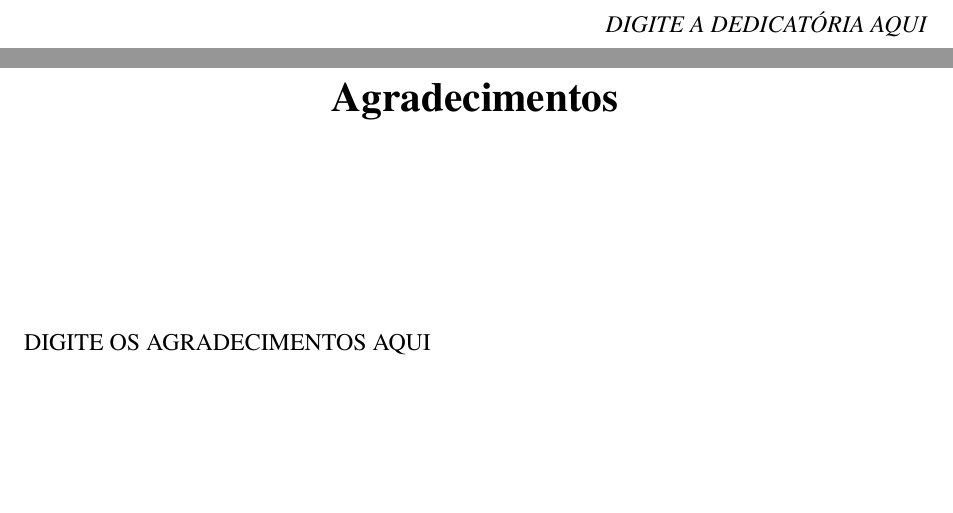
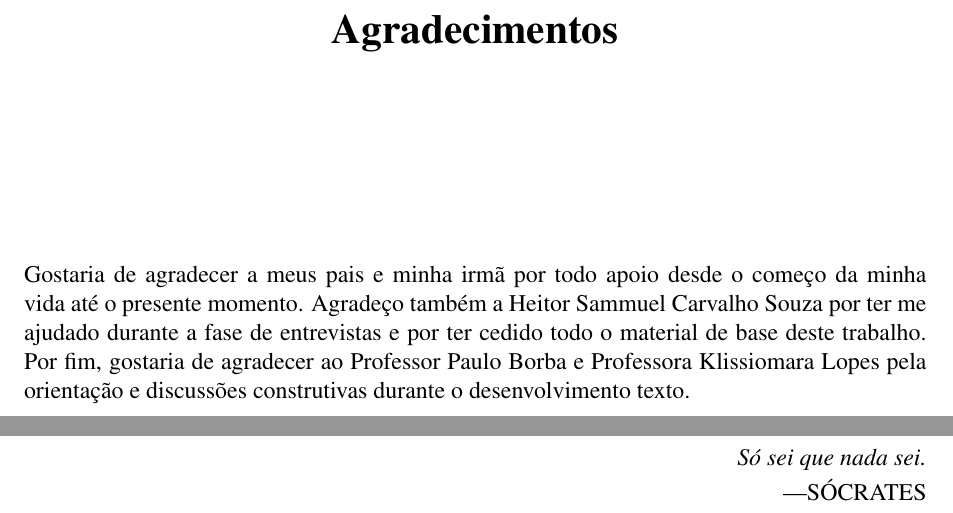
Before and after one commit to Valgueiro/tcc, a LaTeX thesis (main.tex, which reads agradecimentos.tex): two parts of pages 3 and 4 of 47 before the commit and two parts of pages 3 and 4 of 46 after it, joined at a grey line, cut at the place of the change, the shorter picture padded with empty space. Compiled offline with pdfLaTeX.

Commit message:
Adicionar agradecimentos e atualizar read me

```diff
--- /dev/null
+++ b/agradecimentos.tex
@@ -0,0 +1,3 @@
+\acknowledgements
+
+Gostaria de agradecer a meus pais e minha irmã por todo apoio desde o começo da minha vida até o presente momento. Agradeço também a Heitor Sammuel Carvalho Souza por ter me ajudado durante a fase de entrevistas e por ter cedido todo o material de base deste trabalho. Por fim, gostaria de agradecer ao Professor Paulo Borba e Professora Klissiomara Lopes pela orientação e discussões construtivas durante o desenvolvimento texto.
--- a/main.tex
+++ b/main.tex
@@ -30,7 +30,7 @@
 
 \graphicspath{ {./images/} }
 \DeclareGraphicsExtensions{.png}
-
+\usepackage{cite}
 
 %% Identificação:
 
@@ -107,14 +107,14 @@
 
 % Dedicatória
 % Comente para ocultar
-\begin{dedicatory}
-DIGITE A DEDICATÓRIA AQUI
-\end{dedicatory}
+% \begin{dedicatory}
+% DIGITE A DEDICATÓRIA AQUI
+% \end{dedicatory}
 
 % Agradecimentos
 % Se preferir, crie um arquivo à parte e o inclua via \include{}
-\acknowledgements
-DIGITE OS AGRADECIMENTOS AQUI
+
+\include{agradecimentos.tex}
 
 % Epígrafe
 % Comente para ocultar
@@ -125,8 +125,8 @@ DIGITE OS AGRADECIMENTOS AQUI
 %  Ouro nativo, que, na ganga impura,\\
 %  A bruta mina entre os cascalhos vela.
 %  \end{epigraph}
-\begin{epigraph}[NOTA]{AUTOR}
-DIGITE AQUI A CITAÇÃO
+\begin{epigraph}[]{Sócrates}
+Só sei que nada sei.
 \end{epigraph}
 
 % Resumo em Português
```
Also changed, not shown: biblio.bib (+3 -10 lines), README.md, main.pdf.
